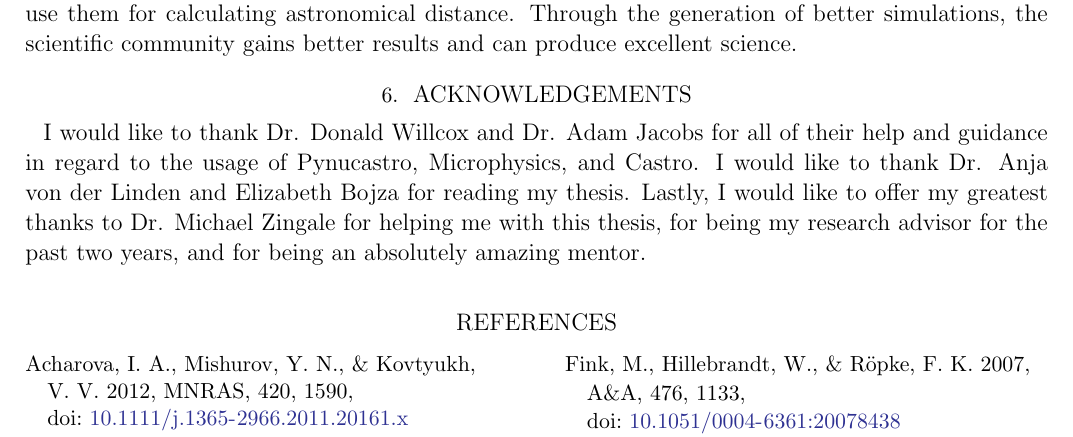
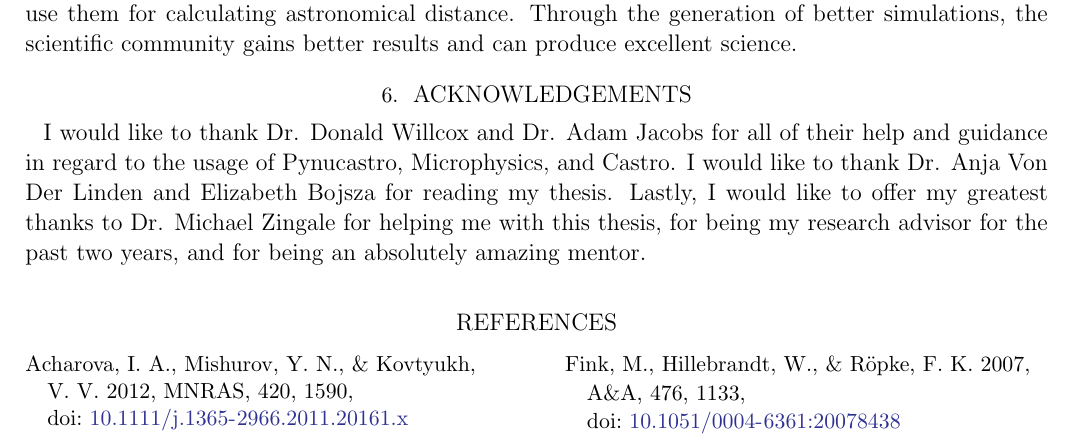
Before and after one commit to abigailbishop/SBU-thesis, a LaTeX thesis (thesis.tex): part of page 10 of 11, cut so that both start at the same text. Compiled offline with pdfLaTeX.

Commit message:
Corrected spelling of some names

```diff
--- a/thesis.tex
+++ b/thesis.tex
@@ -208,7 +208,7 @@
 
 \section{Acknowledgements}
 
-I would like to thank Dr. Donald Willcox and Dr. Adam Jacobs for all of their help and guidance in regard to the usage of Pynucastro, Microphysics, and Castro. I would like to thank Dr. Anja von der Linden and Elizabeth Bojza for reading my thesis. Lastly, I would like to offer my greatest thanks to Dr. Michael Zingale for helping me with this thesis, for being my research advisor for the past two years, and for being an absolutely amazing mentor.
+I would like to thank Dr. Donald Willcox and Dr. Adam Jacobs for all of their help and guidance in regard to the usage of Pynucastro, Microphysics, and Castro. I would like to thank Dr. Anja Von Der Linden and Elizabeth Bojsza for reading my thesis. Lastly, I would like to offer my greatest thanks to Dr. Michael Zingale for helping me with this thesis, for being my research advisor for the past two years, and for being an absolutely amazing mentor.
 
 \bibliography{references}
 
```
Also changed, not shown: thesis.pdf.
